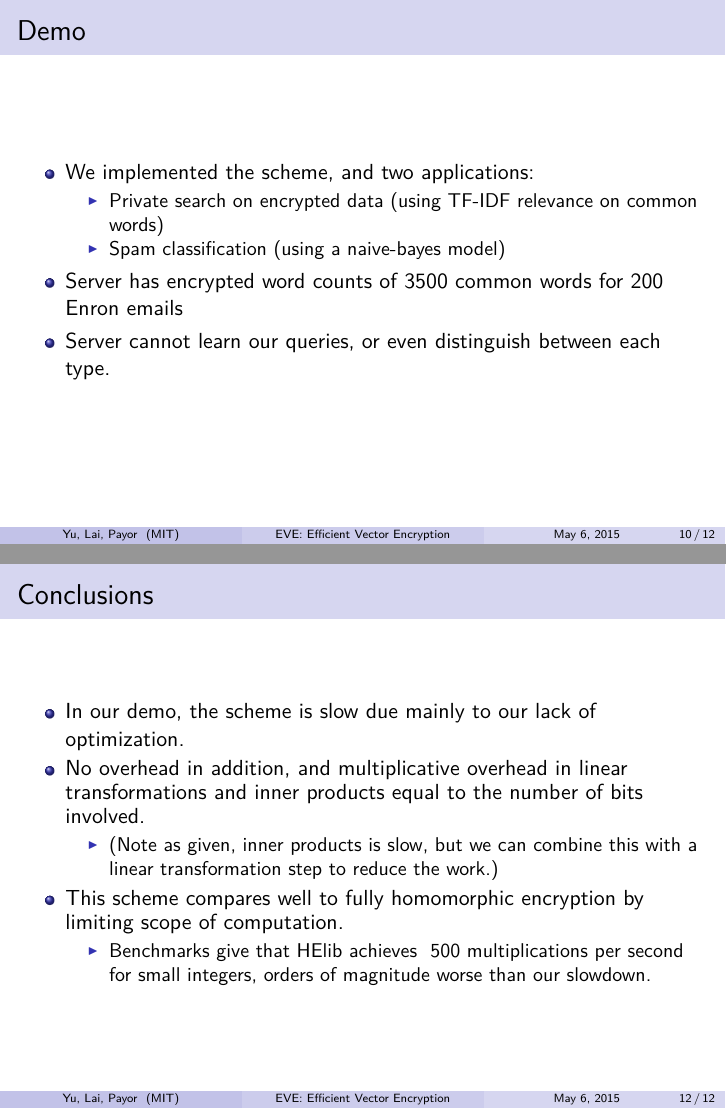
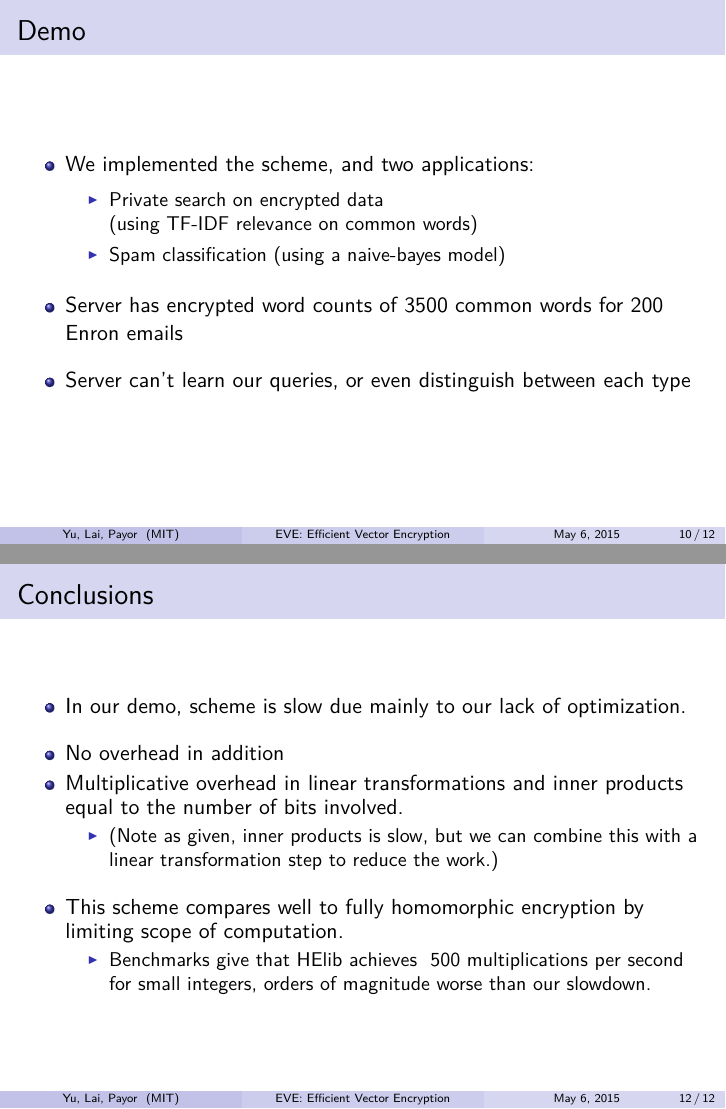
Before and after one commit to jamespayor/vector-homomorphic-encryption, LaTeX slides (presentation/06-857_A_prez.tex): pages 10 and 12 of 12, joined at a grey line. Compiled offline with pdfLaTeX.

Commit message:
latex vspace

```diff
--- a/presentation/06-857_A_prez.tex
+++ b/presentation/06-857_A_prez.tex
@@ -248,16 +252,26 @@ Given $S$ and $M$, solving $S'M = S + E$ to find $S'$ is hard
 \end{frame}
 
 
+
+
+
+
+
 \begin{frame}
 \frametitle{Demo}
 \itz{
 \item{We implemented the scheme, and two applications:}
+\vspace{.05in}
 \itz{
-	\item{Private search on encrypted data (using TF-IDF relevance on common words)}
+	\item{Private search on encrypted data \\(using TF-IDF relevance on common words)}
+
+\vspace{.05in}
 	\item{Spam classification (using a naive-bayes model)}
 }
+\vspace{.1in}
 \item{Server has encrypted word counts of 3500 common words for 200 Enron emails}
-\item{Server cannot learn our queries, or even distinguish between each type.}
+\vspace{.1in}
+\item{Server can't learn our queries, or even distinguish between each type}
 }
 \end{frame}
 
@@ -274,12 +288,15 @@ Given $S$ and $M$, solving $S'M = S + E$ to find $S'$ is hard
 \begin{frame}
 \frametitle{Conclusions}
 \itz{
-\item{In our demo, the scheme is slow due mainly to our lack of optimization.}
-\item{No overhead in addition, and multiplicative overhead in linear transformations and inner products equal to the number of bits involved.
+\item{In our demo, scheme is slow due mainly to our lack of optimization.}
+\vspace{.1in}
+\item{No overhead in addition}
+\item{Multiplicative overhead in linear transformations and inner products equal to the number of bits involved.
 	\itz{
 		\item{(Note as given, inner products is slow, but we can combine this with a linear transformation step to reduce the work.)}
 	}
 }
+\vspace{.1in}
 \item{This scheme compares well to fully homomorphic encryption by limiting scope of computation.
 	\itz{
 		\item{Benchmarks give that HElib achieves ~500 multiplications per second for small integers, orders of magnitude worse than our slowdown.}
```
Also changed, not shown: presentation/06-857_A_prez.pdf, presentation/06-857_A_prez.tex (6 more changed lines), 1 other file.
